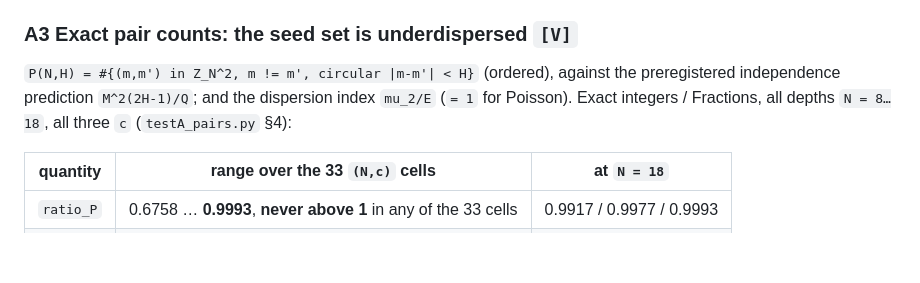
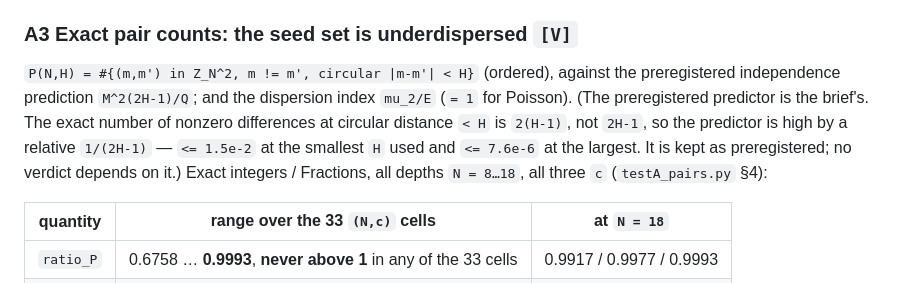
Before and after one commit to innerlightr-wq/eoc-divergence, a Markdown page: audits/upper_sharp_eoc_moments/FINDINGS.md, the part around the change. Rendered like a GitHub page; blank space fills up the shorter version.

Commit message:
FINDINGS: note the 2(H-1) vs (2H-1) slack in the preregistered pair predictor
The exact count of nonzero differences at circular distance < H is 2(H-1); the brief's
predictor M^2(2H-1)/Q is high by a relative 1/(2H-1) (<= 1.5e-2 at the smallest H used,
<= 7.6e-6 at the largest).  Kept as preregistered; no verdict depends on it.

```diff
--- a/audits/upper_sharp_eoc_moments/FINDINGS.md
+++ b/audits/upper_sharp_eoc_moments/FINDINGS.md
@@ -231,6 +231,10 @@ Odd-`h` share of the mass: `0.07`–`0.24`, consistent with `M_shell/M` of §0c.
 
 `P(N,H) = #{(m,m') in Z_N^2, m != m', circular |m-m'| < H}` (ordered), against the preregistered
 independence prediction `M^2(2H-1)/Q`; and the dispersion index `mu_2/E` (`= 1` for Poisson).
+(The preregistered predictor is the brief's. The exact number of nonzero differences at circular
+distance `< H` is `2(H-1)`, not `2H-1`, so the predictor is high by a relative `1/(2H-1)` —
+`<= 1.5e-2` at the smallest `H` used and `<= 7.6e-6` at the largest. It is kept as preregistered;
+no verdict depends on it.)
 Exact integers / Fractions, all depths `N = 8…18`, all three `c` (`testA_pairs.py` §4):
 
 | quantity | range over the 33 `(N,c)` cells | at `N = 18` |
```
